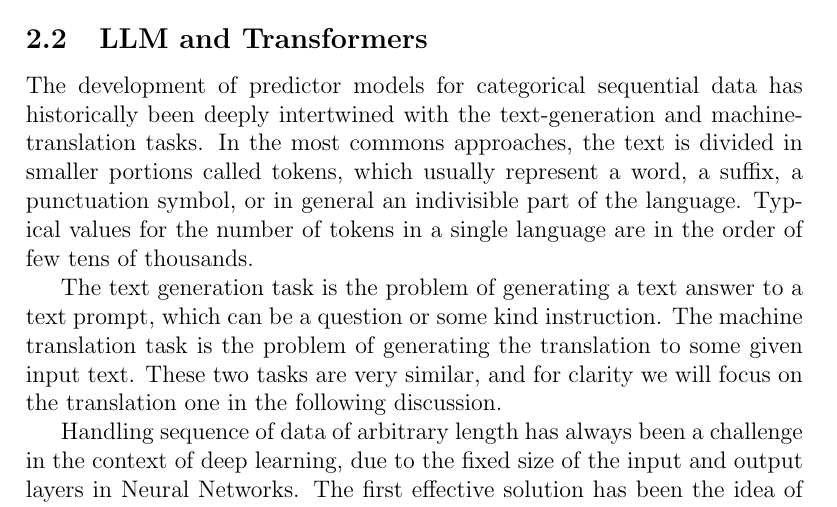
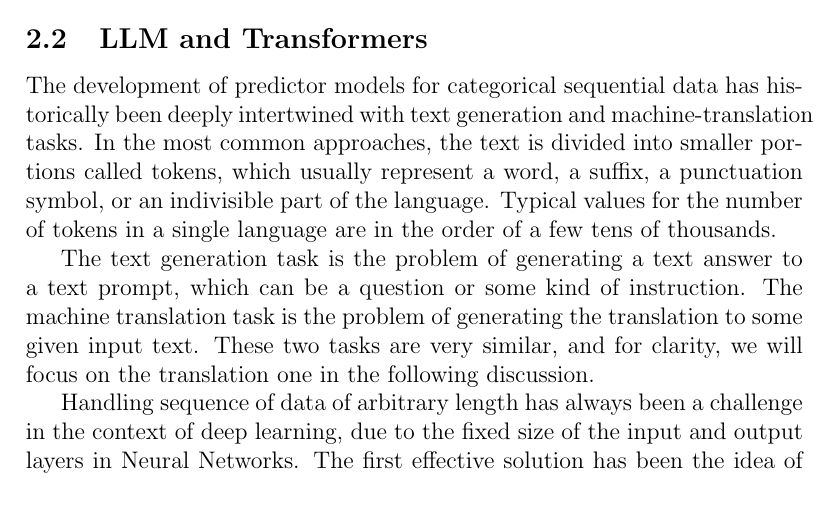
Before and after one commit to Teiolass/tesi_magistrale, a LaTeX document (main.tex): part of page 3 of 23, cut so that both start at the same text. Compiled offline with pdfLaTeX.

Commit message:
Updates from Overleaf

```diff
--- a/main.tex
+++ b/main.tex
@@ -70,14 +70,14 @@ Qui si parla di drAI
 \subsection{LLM and Transformers}
 
 The development of predictor models for categorical sequential data has historically been deeply
-intertwined with the text-generation and machine-translation tasks. In the most commons approaches,
-the text is divided in smaller portions called tokens, which usually represent a word, a suffix, a
-punctuation symbol, or in general an indivisible part of the language. Typical values for the number
-of tokens in a single language are in the order of few tens of thousands.
+intertwined with text generation and machine-translation tasks. In the most common approaches,
+the text is divided into smaller portions called tokens, which usually represent a word, a suffix, a
+punctuation symbol, or an indivisible part of the language. Typical values for the number
+of tokens in a single language are in the order of a few tens of thousands.
 
 The text generation task is the problem of generating a text answer to a text prompt, which can be a
-question or some kind instruction. The machine translation task is the problem of generating the
-translation to some given input text. These two tasks are very similar, and for clarity we will
+question or some kind of instruction. The machine translation task is the problem of generating the
+translation to some given input text. These two tasks are very similar, and for clarity, we will
 focus on the translation one  in the following discussion.
 
 Handling sequence of data of arbitrary length has always been a challenge in the context of deep
```
